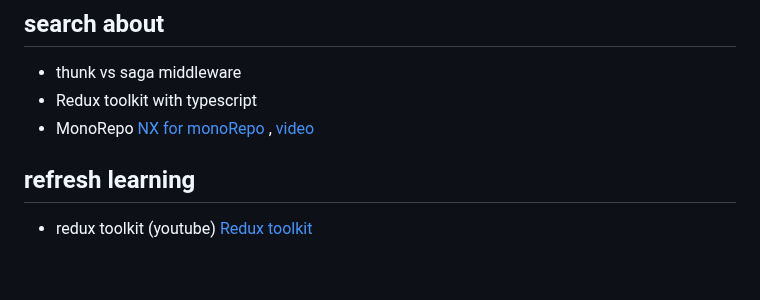
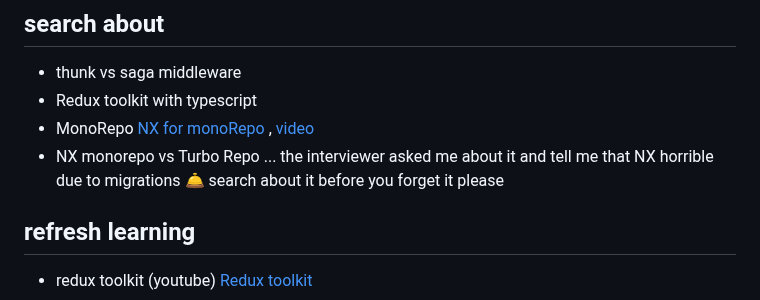
Before and after one commit to FoushWare/frontend_bookmarks, a Markdown page: README.md, the part around the change. Drawn GitHub-style; blank space fills up the shorter version.

```diff
--- a/README.md
+++ b/README.md
@@ -123,6 +123,7 @@
   - thunk vs saga middleware
   - Redux toolkit with typescript
   - MonoRepo [NX for monoRepo](https://nx.dev/) , [video](https://www.youtube.com/watch?v=9iU_IE6vnJ8)
+  - NX monorepo vs Turbo Repo ... the interviewer asked me about it and tell me that NX horrible due to migrations 🛎️ search about it before you forget it please
 
 ## refresh learning
   - redux toolkit (youtube) [Redux toolkit](https://www.youtube.com/playlist?list=PLC3y8-rFHvwiaOAuTtVXittwybYIorRB3)
```
